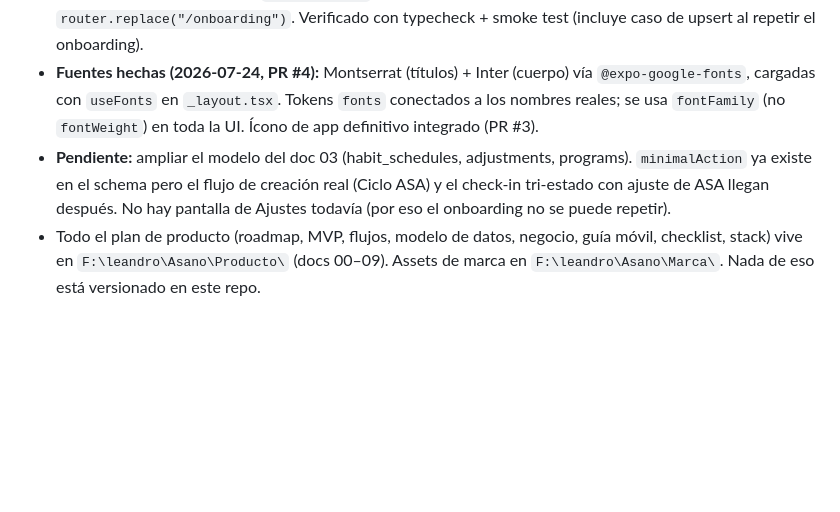
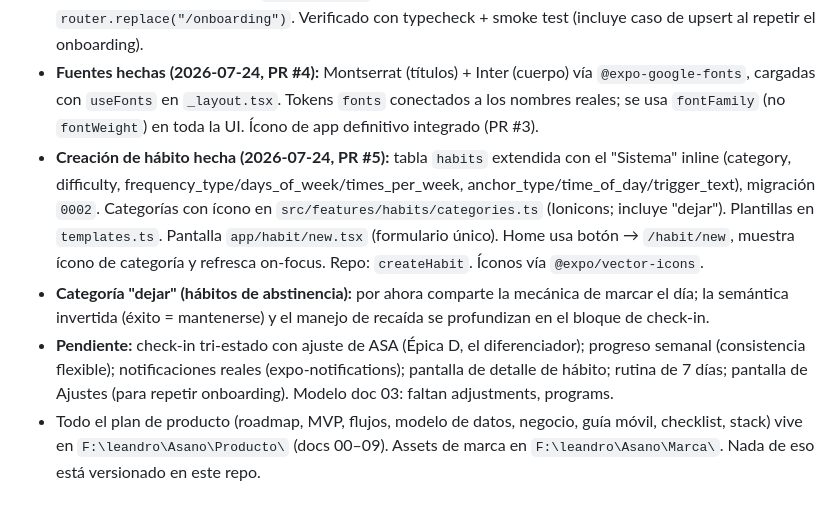
Before and after one commit to LeandroAsano/asano, a Markdown page: CLAUDE.md, the part around the change. Rendered like a GitHub page; blank space fills up the shorter version.

Commit message:
docs: actualizar notas de implementación tras el bloque de creación de hábito
Co-Authored-By: Claude Sonnet 5 <noreply@anthropic.com>

```diff
--- a/CLAUDE.md
+++ b/CLAUDE.md
@@ -106,5 +106,7 @@ Expo Router · **SQLite + Drizzle** (local-first, cuenta anónima; Supabase para
 - **Cómo probar:** SQLite es alpha en web → **probar en Android con Expo Go** (`npx expo start -c`, escanear QR). El preview web ya no sirve para verificar desde este bloque.
 - **Onboarding hecho (2026-07-24, rama `feat/onboarding`):** tabla `profile` (fila única id="local") en `src/db/schema.ts`, migración `0001`. Repositorio en `src/db/profileRepo.ts` (`hasProfile`/`getProfile`/`saveProfile` con upsert). Las 6 preguntas y opciones viven en `src/features/onboarding/questions.ts` (fuente de verdad del contenido). Pantalla `app/onboarding.tsx` (stepper con progreso/atrás). `app/index.tsx` ahora hace de gate: si no hay perfil, `router.replace("/onboarding")`. Verificado con typecheck + smoke test (incluye caso de upsert al repetir el onboarding).
 - **Fuentes hechas (2026-07-24, PR #4):** Montserrat (títulos) + Inter (cuerpo) vía `@expo-google-fonts`, cargadas con `useFonts` en `_layout.tsx`. Tokens `fonts` conectados a los nombres reales; se usa `fontFamily` (no `fontWeight`) en toda la UI. Ícono de app definitivo integrado (PR #3).
-- **Pendiente:** ampliar el modelo del doc 03 (habit_schedules, adjustments, programs). `minimalAction` ya existe en el schema pero el flujo de creación real (Ciclo ASA) y el check-in tri-estado con ajuste de ASA llegan después. No hay pantalla de Ajustes todavía (por eso el onboarding no se puede repetir).
+- **Creación de hábito hecha (2026-07-24, PR #5):** tabla `habits` extendida con el "Sistema" inline (category, difficulty, frequency_type/days_of_week/times_per_week, anchor_type/time_of_day/trigger_text), migración `0002`. Categorías con ícono en `src/features/habits/categories.ts` (Ionicons; incluye "dejar"). Plantillas en `templates.ts`. Pantalla `app/habit/new.tsx` (formulario único). Home usa botón → `/habit/new`, muestra ícono de categoría y refresca on-focus. Repo: `createHabit`. Íconos vía `@expo/vector-icons`.
+- **Categoría "dejar" (hábitos de abstinencia):** por ahora comparte la mecánica de marcar el día; la semántica invertida (éxito = mantenerse) y el manejo de recaída se profundizan en el bloque de check-in.
+- **Pendiente:** check-in tri-estado con ajuste de ASA (Épica D, el diferenciador); progreso semanal (consistencia flexible); notificaciones reales (expo-notifications); pantalla de detalle de hábito; rutina de 7 días; pantalla de Ajustes (para repetir onboarding). Modelo doc 03: faltan adjustments, programs.
 - Todo el plan de producto (roadmap, MVP, flujos, modelo de datos, negocio, guía móvil, checklist, stack) vive en `F:\leandro\Asano\Producto\` (docs 00–09). Assets de marca en `F:\leandro\Asano\Marca\`. Nada de eso está versionado en este repo.
```
